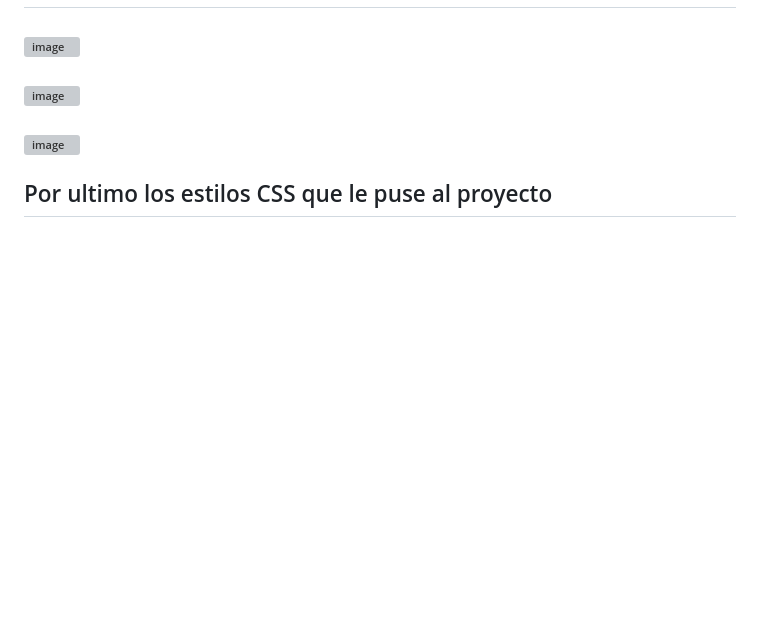
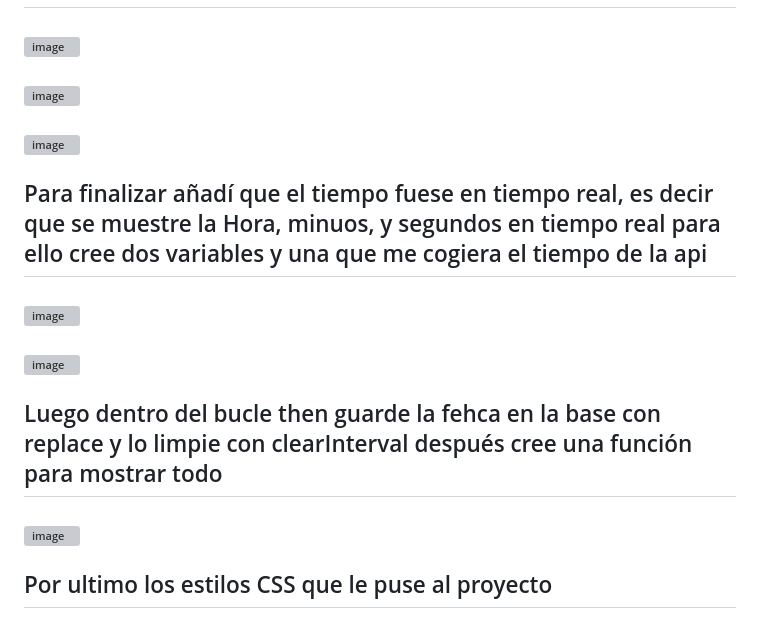
Before and after one commit to Richfullz/SkyExpress, a Markdown page: README.md, the part around the change. Rendered like a GitHub page; blank space fills up the shorter version; grey boxes are pictures that could not be loaded.

```diff
--- a/README.md
+++ b/README.md
@@ -53,6 +53,13 @@
 ### ![image](https://github.com/user-attachments/assets/3825ff40-a8b8-4457-b4f4-bc7222c5ce76)
 ### ![image](https://github.com/user-attachments/assets/c8617f18-fb54-48a1-b760-78b51e4bb3b3)
 
+## Para finalizar añadí que el tiempo fuese en tiempo real, es decir que se muestre la Hora, minuos, y segundos en tiempo real para ello cree dos variables y una que me cogiera el tiempo de la api
+### ![image](https://github.com/user-attachments/assets/0d808166-7528-4d2d-96a7-871c5c804a65)
+### ![image](https://github.com/user-attachments/assets/624bca6f-a030-4244-b518-585556ded26b)
+## Luego dentro del bucle then guarde la fehca en la base con replace y lo limpie con clearInterval después cree una función para mostrar todo
+### ![image](https://github.com/user-attachments/assets/c0e1a39d-a8b5-49a9-8288-08799e72e013)
+
+
 ## Por ultimo los estilos CSS que le puse al proyecto
 ### ![image](https://github.com/user-attachments/assets/324fc546-b24b-4026-8a63-8c2cc84629b5)
 ### ![image](https://github.com/user-attachments/assets/3be9b0f9-0f93-497a-97ea-99f9347a58e5)
```
